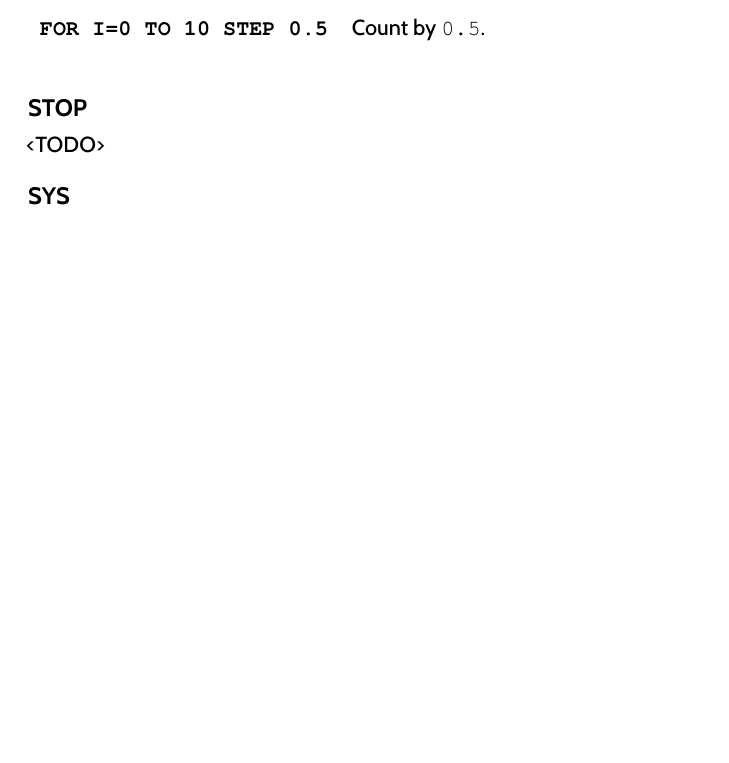
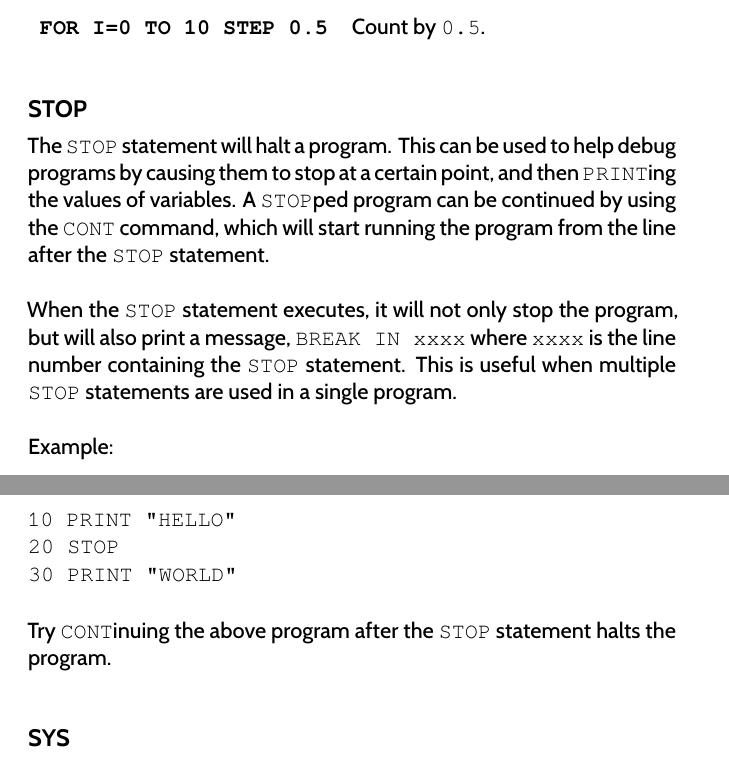
Before and after one commit to X16Community/x16-user-guide, a LaTeX thesis (user_guide.tex, which reads appendix/basic_commands.tex): part of page 102 of 149 before the commit and two parts of pages 102 and 103 of 149 after it, the two joined at a grey line, cut so that both start at the same text, the shorter picture padded with empty space. Compiled offline with XeLaTeX.

Commit message:
Add docs for `STOP`

```diff
--- a/appendix/basic_commands.tex
+++ b/appendix/basic_commands.tex
@@ -2709,7 +2709,30 @@ Examples:\\
 
 \subsection{STOP}
 
-<TODO>
+The {\ttfamily STOP} statement will halt a program.  This can be used to help
+debug programs by causing them to stop at a certain point, and then {\ttfamily
+PRINT}ing the values of variables.  A {\ttfamily STOP}ped program can be
+continued by using the {\ttfamily CONT} command, which will start running the
+program from the line after the {\ttfamily STOP} statement.\\
+
+When the {\ttfamily STOP} statement executes, it will not only stop the
+program, but will also print a message, {\ttfamily BREAK IN xxxx} where
+{\ttfamily xxxx} is the line number containing the {\ttfamily STOP} statement.
+This is useful when multiple {\ttfamily STOP} statements are used in a single
+program.\\
+
+Example:\\
+
+\codeblock{
+
+	10 PRINT "HELLO"\\
+	20 STOP\\
+	30 PRINT "WORLD"\\
+
+}
+
+Try {\ttfamily CONT}inuing the above program after the {\ttfamily STOP}
+statement halts the program.\\
 
 \subsection{SYS}
 
```
